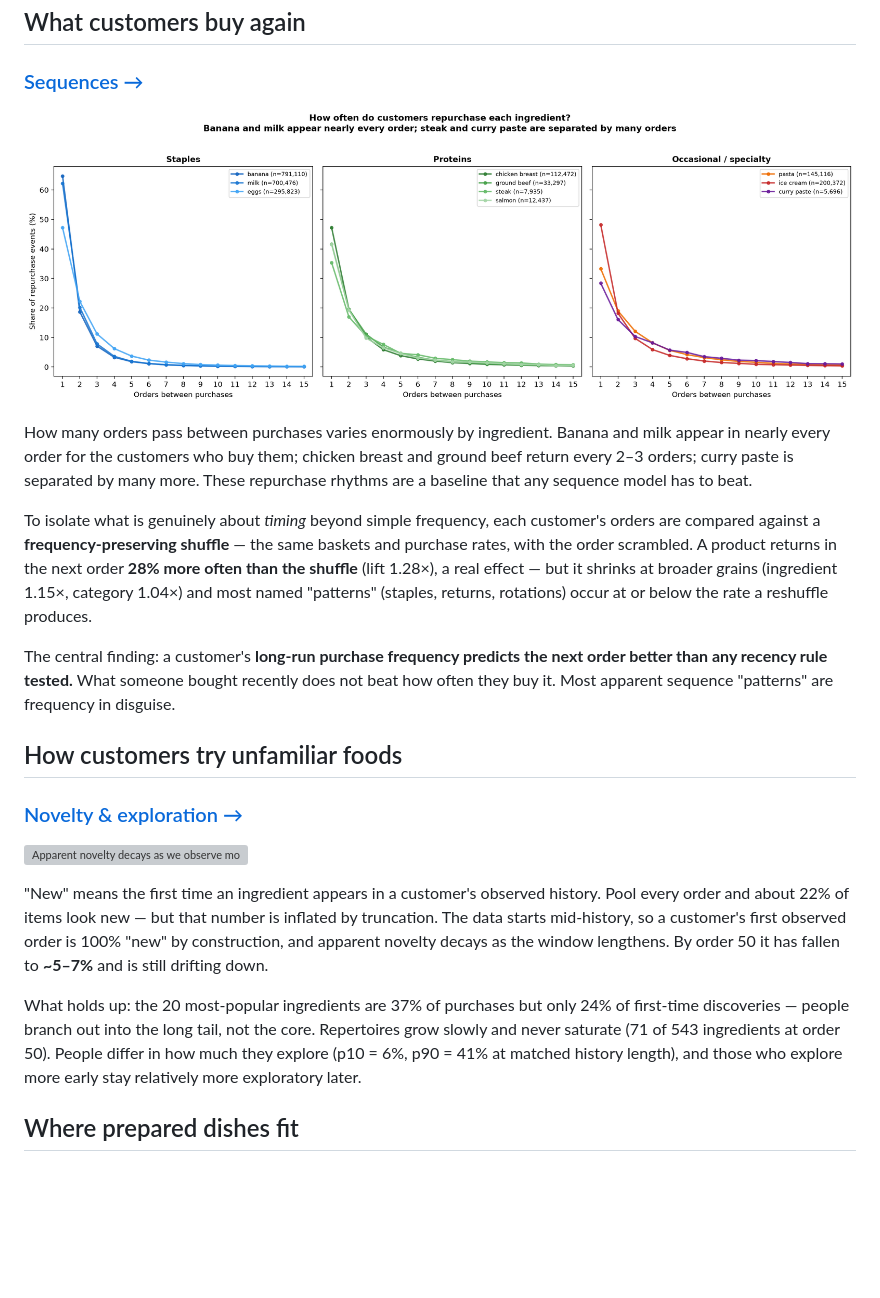
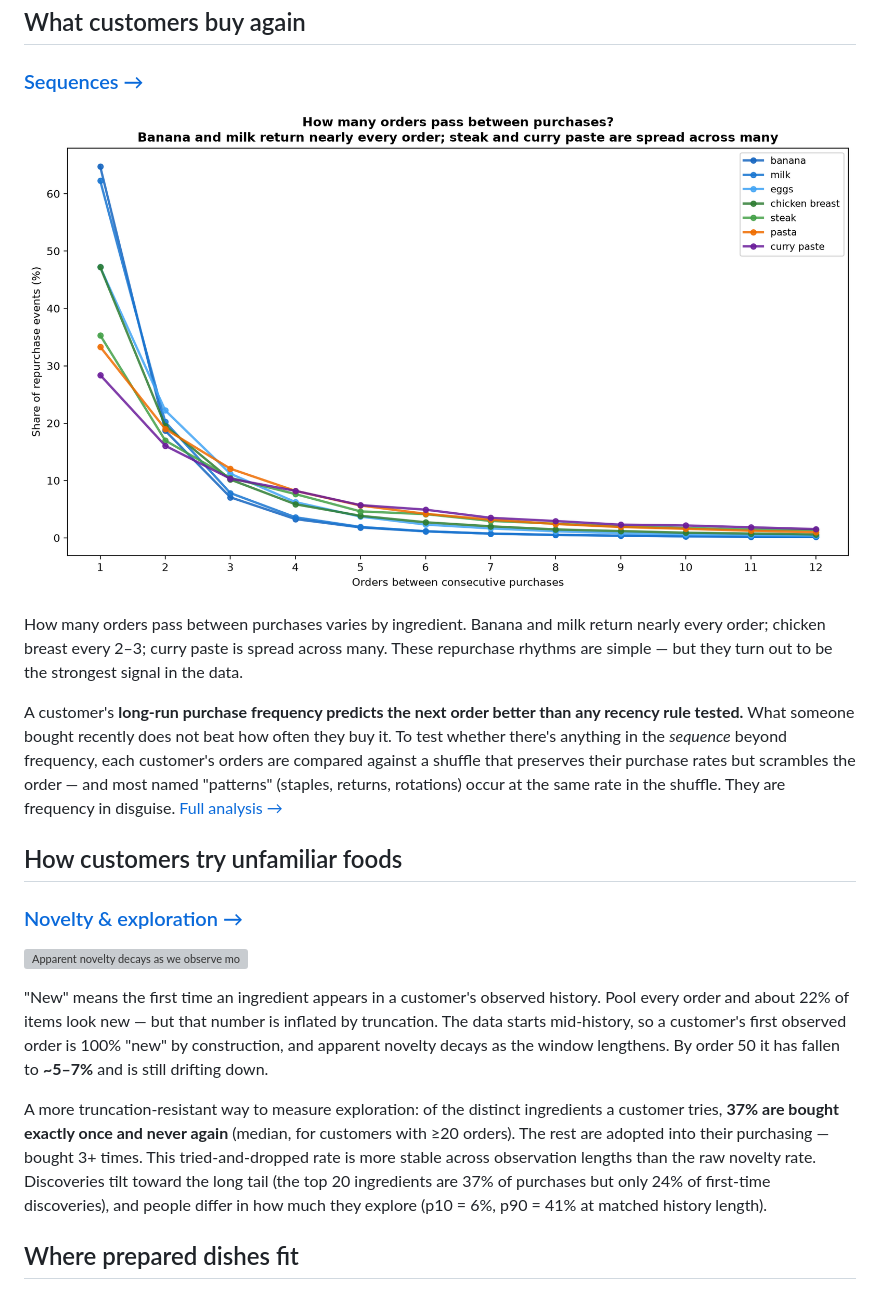
Before and after one commit to chrissmithphd/food-sequences, a Markdown page: README.md, the part around the change. GitHub-like rendering; pictures changed too: analysis/figures/gap_histograms.png; blank space fills up the shorter version; grey boxes are pictures that could not be loaded.

Commit message:
Fix remaining 'pantry' in figures, simplify gap chart, add tried-once novelty measure
- Figure title: 'Bigger pantries' -> 'More ingredients purchased' in pantry_vs_core
- Gap histogram: single panel with 7 ingredients (cleaner than 3-panel), showing
  staples/proteins/specialty in one view
- Sequences section: removed lift numbers from README text (belong in detail page),
  lead with the frequency-beats-recency result, explain shuffle without numbers
- Novelty section: added tried-once-and-dropped measure (37% of ingredients are bought
  exactly once and never again, median) — more truncation-resistant than raw novelty
  rate, stable across observation lengths (41%->36%->32% vs novelty's 100%->6%)
- Alt text fixes for pantry figure references in customers page

Co-Authored-By: Claude Opus 4.6 (1M context) <noreply@anthropic.com>

```diff
--- a/README.md
+++ b/README.md
@@ -90,21 +90,16 @@ one basket can hold several meals and a week of restocking.
 
 ![How often customers repurchase each ingredient](analysis/figures/gap_histograms.png)
 
-How many orders pass between purchases varies enormously by ingredient. Banana and milk
-appear in nearly every order for the customers who buy them; chicken breast and ground
-beef return every 2–3 orders; curry paste is separated by many more. These repurchase
-rhythms are a baseline that any sequence model has to beat.
+How many orders pass between purchases varies by ingredient. Banana and milk return
+nearly every order; chicken breast every 2–3; curry paste is spread across many. These
+repurchase rhythms are simple — but they turn out to be the strongest signal in the data.
 
-To isolate what is genuinely about *timing* beyond simple frequency, each customer's
-orders are compared against a **frequency-preserving shuffle** — the same baskets and
-purchase rates, with the order scrambled. A product returns in the next order **28% more
-often than the shuffle** (lift 1.28×), a real effect — but it shrinks at broader grains
-(ingredient 1.15×, category 1.04×) and most named "patterns" (staples, returns,
-rotations) occur at or below the rate a reshuffle produces.
-
-The central finding: a customer's **long-run purchase frequency predicts the next order
-better than any recency rule tested.** What someone bought recently does not beat how
-often they buy it. Most apparent sequence "patterns" are frequency in disguise.
+A customer's **long-run purchase frequency predicts the next order better than any
+recency rule tested.** What someone bought recently does not beat how often they buy it.
+To test whether there's anything in the *sequence* beyond frequency, each customer's
+orders are compared against a shuffle that preserves their purchase rates but scrambles
+the order — and most named "patterns" (staples, returns, rotations) occur at the same
+rate in the shuffle. They are frequency in disguise. [Full analysis →](analysis/sequences/)
 
 ## How customers try unfamiliar foods
 
@@ -118,11 +113,13 @@ truncation. The data starts mid-history, so a customer's first observed order is
 "new" by construction, and apparent novelty decays as the window lengthens. By order 50
 it has fallen to **~5–7%** and is still drifting down.
 
-What holds up: the 20 most-popular ingredients are 37% of purchases but only 24% of
-first-time discoveries — people branch out into the long tail, not the core.
-Repertoires grow slowly and never saturate (71 of 543 ingredients at order 50). People
-differ in how much they explore (p10 = 6%, p90 = 41% at matched history length), and
-those who explore more early stay relatively more exploratory later.
+A more truncation-resistant way to measure exploration: of the distinct ingredients a
+customer tries, **37% are bought exactly once and never again** (median, for customers
+with ≥20 orders). The rest are adopted into their purchasing — bought 3+ times. This
+tried-and-dropped rate is more stable across observation lengths than the raw novelty
+rate. Discoveries tilt toward the long tail (the top 20 ingredients are 37% of purchases
+but only 24% of first-time discoveries), and people differ in how much they explore
+(p10 = 6%, p90 = 41% at matched history length).
 
 ## Where prepared dishes fit
 
```
Also changed, not shown: analysis/customers/README.md (+1 -1 lines), analysis/figures/profiles_pantry_vs_core.png, 4 other files.
